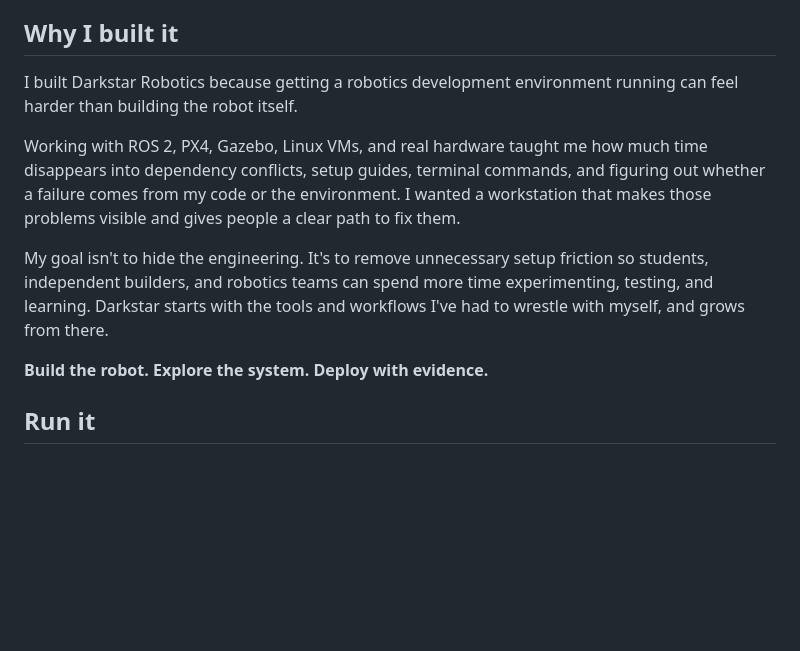
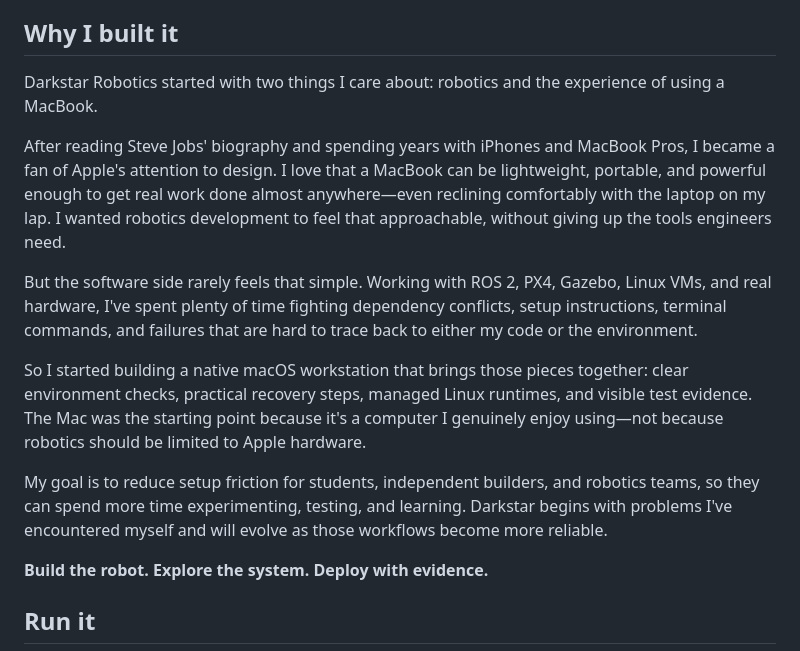
Before and after one commit to abelxmendoza/HangarBay, a Markdown page: README.md, the part around the change. GitHub-like rendering; blank space fills up the shorter version.

Commit message:
docs: expand Darkstar origin story with MacBook inspiration

```diff
--- a/README.md
+++ b/README.md
@@ -32,11 +32,15 @@ touches a terminal, an apt lock, or a version matrix.
 
 ## Why I built it
 
-I built Darkstar Robotics because getting a robotics development environment running can feel harder than building the robot itself.
+Darkstar Robotics started with two things I care about: robotics and the experience of using a MacBook.
 
-Working with ROS 2, PX4, Gazebo, Linux VMs, and real hardware taught me how much time disappears into dependency conflicts, setup guides, terminal commands, and figuring out whether a failure comes from my code or the environment. I wanted a workstation that makes those problems visible and gives people a clear path to fix them.
+After reading Steve Jobs' biography and spending years with iPhones and MacBook Pros, I became a fan of Apple's attention to design. I love that a MacBook can be lightweight, portable, and powerful enough to get real work done almost anywhere—even reclining comfortably with the laptop on my lap. I wanted robotics development to feel that approachable, without giving up the tools engineers need.
 
-My goal isn't to hide the engineering. It's to remove unnecessary setup friction so students, independent builders, and robotics teams can spend more time experimenting, testing, and learning. Darkstar starts with the tools and workflows I've had to wrestle with myself, and grows from there.
+But the software side rarely feels that simple. Working with ROS 2, PX4, Gazebo, Linux VMs, and real hardware, I've spent plenty of time fighting dependency conflicts, setup instructions, terminal commands, and failures that are hard to trace back to either my code or the environment.
+
+So I started building a native macOS workstation that brings those pieces together: clear environment checks, practical recovery steps, managed Linux runtimes, and visible test evidence. The Mac was the starting point because it's a computer I genuinely enjoy using—not because robotics should be limited to Apple hardware.
+
+My goal is to reduce setup friction for students, independent builders, and robotics teams, so they can spend more time experimenting, testing, and learning. Darkstar begins with problems I've encountered myself and will evolve as those workflows become more reliable.
 
 **Build the robot. Explore the system. Deploy with evidence.**
 
```
